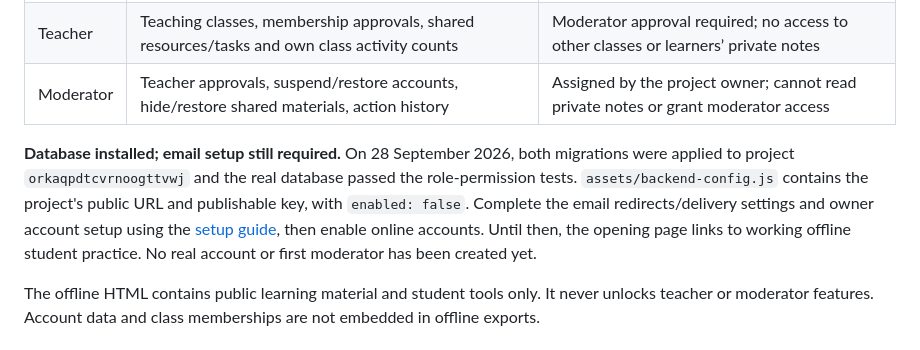
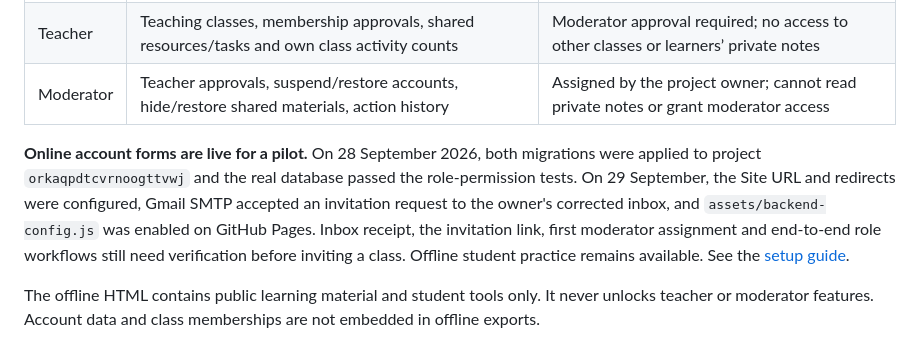
Before and after one commit to mpumelelo810/EGCSE_STUDY-ROOM_TEACHER_-_STUDENTS, a Markdown page: README.md, the part around the change. Rendered like a GitHub page.

Commit message:
Document account pilot status and remaining checks

```diff
--- a/README.md
+++ b/README.md
@@ -22,7 +22,7 @@ The opening screen offers **Student**, **Teacher** and **Study room moderator**.
 | Teacher | Teaching classes, membership approvals, shared resources/tasks and own class activity counts | Moderator approval required; no access to other classes or learners’ private notes |
 | Moderator | Teacher approvals, suspend/restore accounts, hide/restore shared materials, action history | Assigned by the project owner; cannot read private notes or grant moderator access |
 
-**Database installed; email setup still required.** On 28 September 2026, both migrations were applied to project `orkaqpdtcvrnoogttvwj` and the real database passed the role-permission tests. `assets/backend-config.js` contains the project's public URL and publishable key, with `enabled: false`. Complete the email redirects/delivery settings and owner account setup using the [setup guide](docs/BACKEND_SETUP.md), then enable online accounts. Until then, the opening page links to working offline student practice. No real account or first moderator has been created yet.
+**Online account forms are live for a pilot.** On 28 September 2026, both migrations were applied to project `orkaqpdtcvrnoogttvwj` and the real database passed the role-permission tests. On 29 September, the Site URL and redirects were configured, Gmail SMTP accepted an invitation request to the owner's corrected inbox, and `assets/backend-config.js` was enabled on GitHub Pages. Inbox receipt, the invitation link, first moderator assignment and end-to-end role workflows still need verification before inviting a class. Offline student practice remains available. See the [setup guide](docs/BACKEND_SETUP.md).
 
 The offline HTML contains public learning material and student tools only. It never unlocks teacher or moderator features. Account data and class memberships are not embedded in offline exports.
 
```
